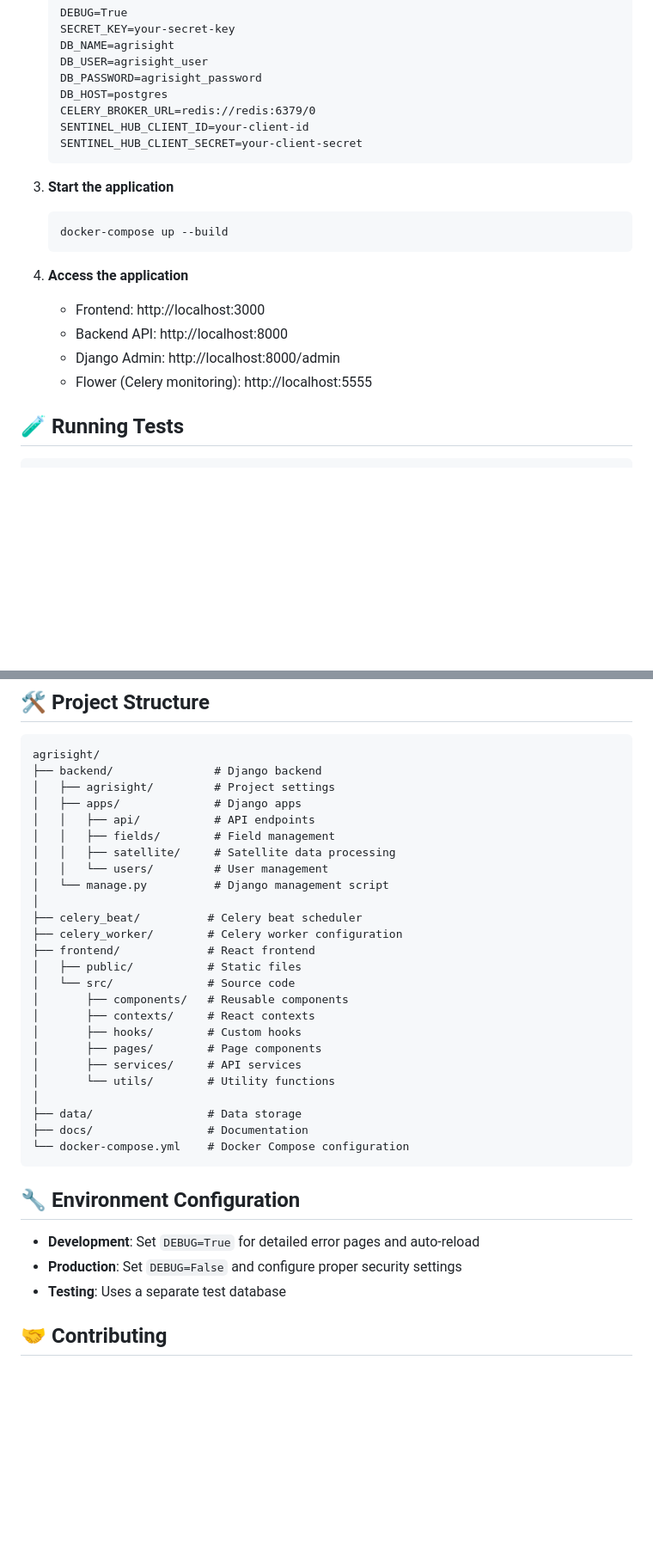
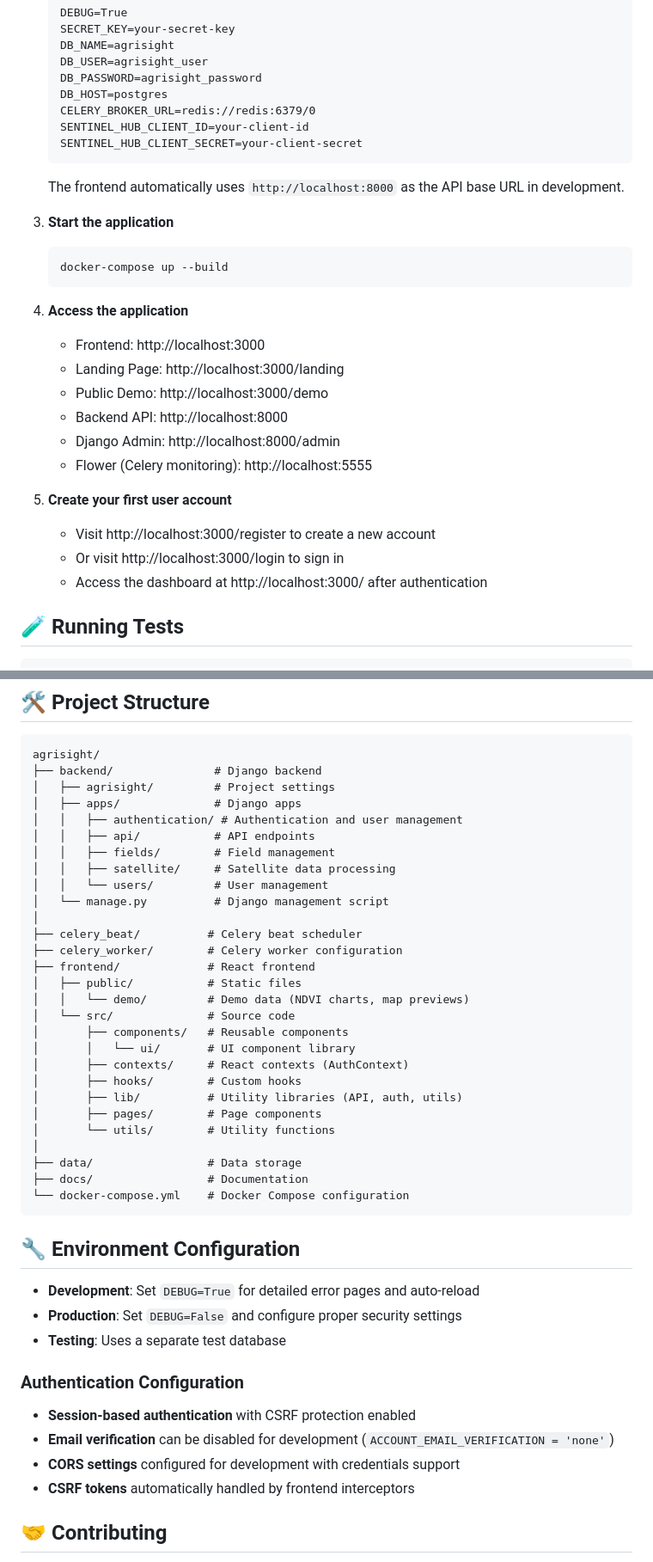
Before and after one commit to monsieurpapa/AgriSight, a Markdown page: README.md, 2 parts joined by grey strips. Shown at 86% size. Drawn GitHub-style; blank space fills up the shorter version.

````diff
--- a/README.md
+++ b/README.md
@@ -82,6 +102,8 @@ AgriSight is a comprehensive agricultural monitoring and analysis platform that
    SENTINEL_HUB_CLIENT_SECRET=your-client-secret
    ```
 
+   The frontend automatically uses `http://localhost:8000` as the API base URL in development.
+
 3. **Start the application**
    ```bash
    docker-compose up --build
@@ -89,9 +111,16 @@ AgriSight is a comprehensive agricultural monitoring and analysis platform that
 
 4. **Access the application**
    - Frontend: http://localhost:3000
+   - Landing Page: http://localhost:3000/landing
+   - Public Demo: http://localhost:3000/demo
    - Backend API: http://localhost:8000
    - Django Admin: http://localhost:8000/admin
    - Flower (Celery monitoring): http://localhost:5555
+
+5. **Create your first user account**
+   - Visit http://localhost:3000/register to create a new account
+   - Or visit http://localhost:3000/login to sign in
+   - Access the dashboard at http://localhost:3000/ after authentication
 
 ## 🧪 Running Tests
 
@@ -111,6 +140,7 @@ agrisight/
 ├── backend/               # Django backend
 │   ├── agrisight/         # Project settings
 │   ├── apps/              # Django apps
+│   │   ├── authentication/ # Authentication and user management
 │   │   ├── api/           # API endpoints
 │   │   ├── fields/        # Field management
 │   │   ├── satellite/     # Satellite data processing
@@ -121,12 +151,14 @@ agrisight/
 ├── celery_worker/        # Celery worker configuration
 ├── frontend/             # React frontend
 │   ├── public/           # Static files
+│   │   └── demo/         # Demo data (NDVI charts, map previews)
 │   └── src/              # Source code
 │       ├── components/   # Reusable components
-│       ├── contexts/     # React contexts
+│       │   └── ui/       # UI component library
+│       ├── contexts/     # React contexts (AuthContext)
 │       ├── hooks/        # Custom hooks
+│       ├── lib/          # Utility libraries (API, auth, utils)
 │       ├── pages/        # Page components
-│       ├── services/     # API services
 │       └── utils/        # Utility functions
 │
 ├── data/                 # Data storage
@@ -139,6 +171,13 @@ agrisight/
 - **Development**: Set `DEBUG=True` for detailed error pages and auto-reload
 - **Production**: Set `DEBUG=False` and configure proper security settings
 - **Testing**: Uses a separate test database
+
+### Authentication Configuration
+
+- **Session-based authentication** with CSRF protection enabled
+- **Email verification** can be disabled for development (`ACCOUNT_EMAIL_VERIFICATION = 'none'`)
+- **CORS settings** configured for development with credentials support
+- **CSRF tokens** automatically handled by frontend interceptors
 
 ## 🤝 Contributing
 
````
Also changed, not shown: other parts of README.md (+51 -1 lines).
